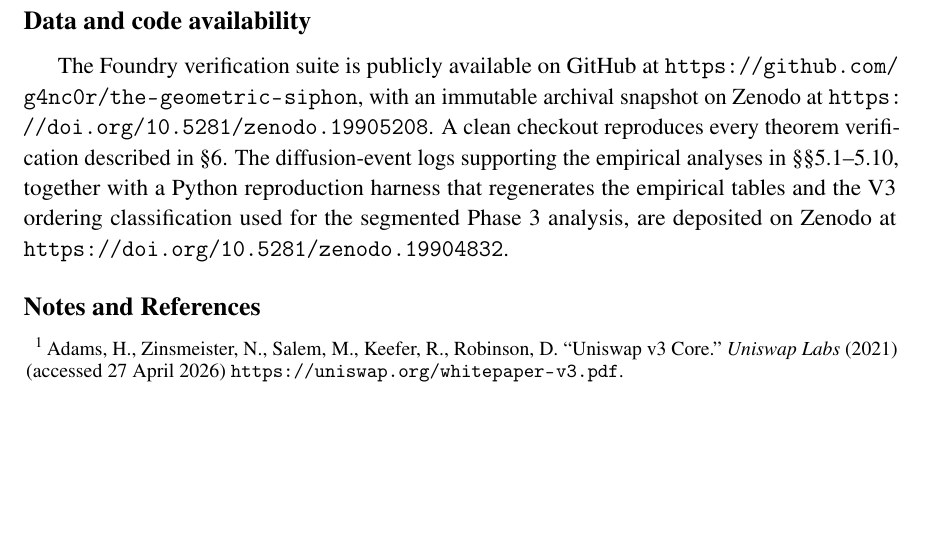
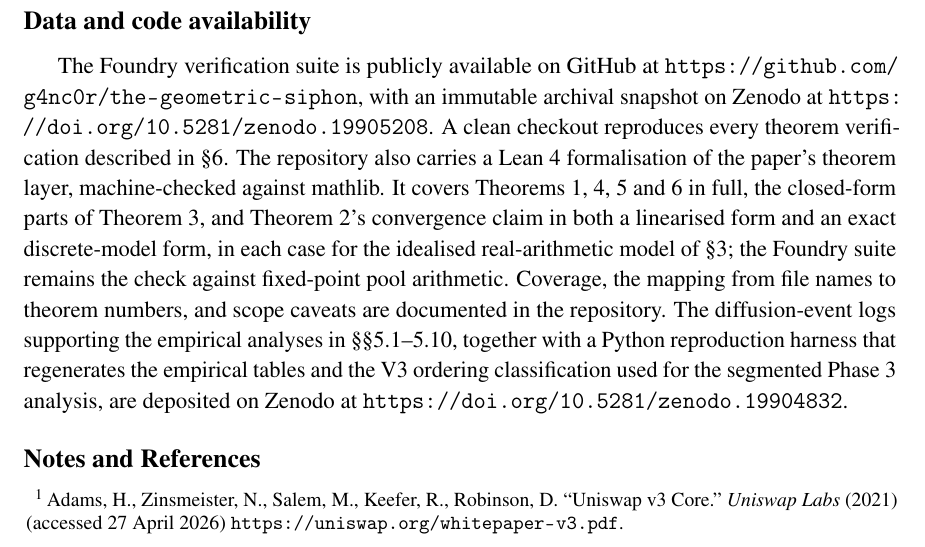
Before and after one commit to g4nc0r/the-geometric-siphon, a LaTeX document (papers/manuscript/the-geometric-siphon.tex): part of page 24 of 33, cut so that both start at the same text, the shorter picture padded with empty space. Compiled offline with pdfLaTeX.

Commit message:
Lean formalisation note added to manuscript

```diff
--- a/papers/manuscript/the-geometric-siphon.tex
+++ b/papers/manuscript/the-geometric-siphon.tex
@@ -1030,7 +1030,7 @@ The author operates the off-chain concentrated liquidity rebalancing system from
 
 \section*{Data and code availability}
 
-The Foundry verification suite is publicly available on GitHub at \url{https://github.com/g4nc0r/the-geometric-siphon}, with an immutable archival snapshot on Zenodo at \url{https://doi.org/10.5281/zenodo.19905208}. A clean checkout reproduces every theorem verification described in \S\ref{sec:foundry}. The diffusion-event logs supporting the empirical analyses in \S\S\ref{sec:decomposition}--\ref{sec:exit-empirical}, together with a Python reproduction harness that regenerates the empirical tables and the V3 ordering classification used for the segmented Phase~3 analysis, are deposited on Zenodo at \url{https://doi.org/10.5281/zenodo.19904832}.
+The Foundry verification suite is publicly available on GitHub at \url{https://github.com/g4nc0r/the-geometric-siphon}, with an immutable archival snapshot on Zenodo at \url{https://doi.org/10.5281/zenodo.19905208}. A clean checkout reproduces every theorem verification described in \S\ref{sec:foundry}. The repository also carries a Lean~4 formalisation of the paper's theorem layer, machine-checked against mathlib. It covers Theorems 1, 4, 5 and 6 in full, the closed-form parts of Theorem~3, and Theorem~2's convergence claim in both a linearised form and an exact discrete-model form, in each case for the idealised real-arithmetic model of \S\ref{sec:theory}; the Foundry suite remains the check against fixed-point pool arithmetic. Coverage, the mapping from file names to theorem numbers, and scope caveats are documented in the repository. The diffusion-event logs supporting the empirical analyses in \S\S\ref{sec:decomposition}--\ref{sec:exit-empirical}, together with a Python reproduction harness that regenerates the empirical tables and the V3 ordering classification used for the segmented Phase~3 analysis, are deposited on Zenodo at \url{https://doi.org/10.5281/zenodo.19904832}.
 
 \bibliographystyle{manuscript}
 \bibliography{references}
```
Also changed, not shown: papers/ssrn/the-geometric-siphon.tex (+1 -1 lines), papers/manuscript/the-geometric-siphon.pdf, papers/ssrn/the-geometric-siphon.pdf.
